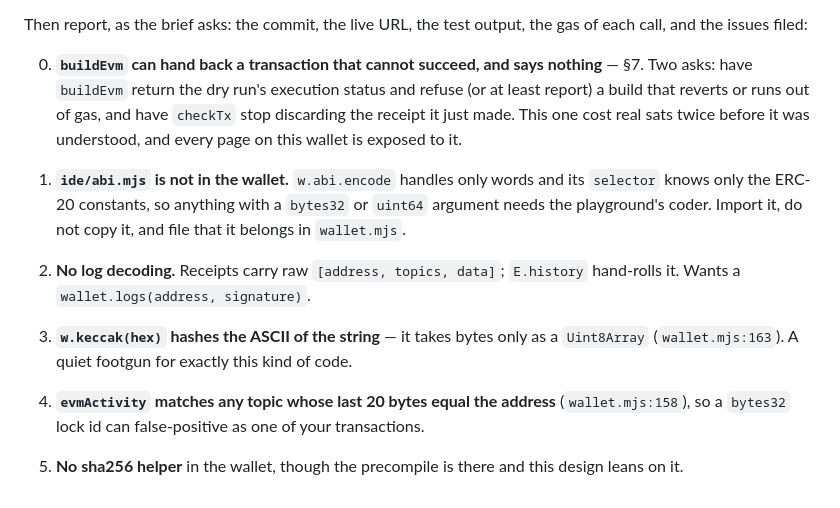
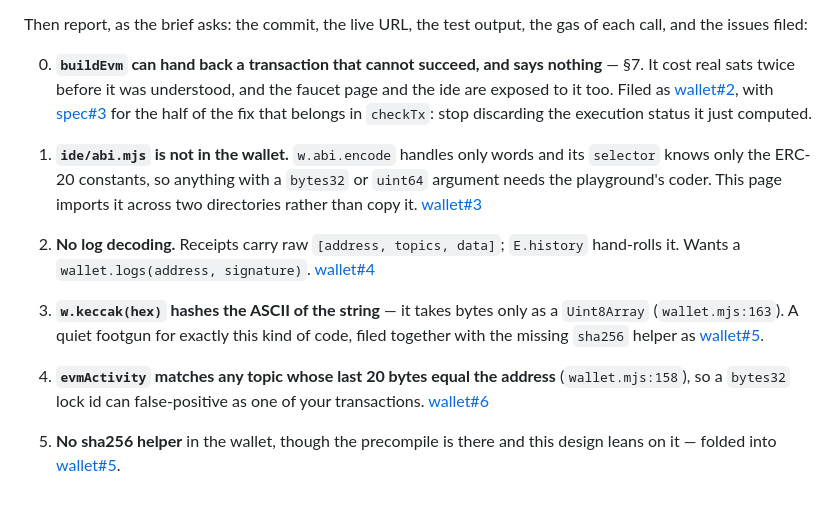
Before and after one commit to play-grounds/sidestr, a Markdown page: examples/escrow/DESIGN.md, the part around the change. Rendered like a GitHub page.

Commit message:
escrow: link the six issues the example turned up, in the report the brief asks for

```diff
--- a/examples/escrow/DESIGN.md
+++ b/examples/escrow/DESIGN.md
@@ -222,18 +222,23 @@ key's role from the chain's records, and the history built from the contract's l
 Then report, as the brief asks: the commit, the live URL, the test output, the gas of each call, and
 the issues filed:
 
-0. **`buildEvm` can hand back a transaction that cannot succeed, and says nothing** — §7. Two asks:
-   have `buildEvm` return the dry run's execution status and refuse (or at least report) a build that
-   reverts or runs out of gas, and have `checkTx` stop discarding the receipt it just made. This one
-   cost real sats twice before it was understood, and every page on this wallet is exposed to it.
+0. **`buildEvm` can hand back a transaction that cannot succeed, and says nothing** — §7. It cost
+   real sats twice before it was understood, and the faucet page and the ide are exposed to it too.
+   Filed as [wallet#2](https://github.com/sidestr/wallet/issues/2), with
+   [spec#3](https://github.com/sidestr/spec/issues/3) for the half of the fix that belongs in
+   `checkTx`: stop discarding the execution status it just computed.
 
 1. **`ide/abi.mjs` is not in the wallet.** `w.abi.encode` handles only words and its `selector` knows
    only the ERC-20 constants, so anything with a `bytes32` or `uint64` argument needs the
-   playground's coder. Import it, do not copy it, and file that it belongs in `wallet.mjs`.
+   playground's coder. This page imports it across two directories rather than copy it.
+   [wallet#3](https://github.com/sidestr/wallet/issues/3)
 2. **No log decoding.** Receipts carry raw `[address, topics, data]`; `E.history` hand-rolls it.
-   Wants a `wallet.logs(address, signature)`.
+   Wants a `wallet.logs(address, signature)`. [wallet#4](https://github.com/sidestr/wallet/issues/4)
 3. **`w.keccak(hex)` hashes the ASCII of the string** — it takes bytes only as a `Uint8Array`
-   (`wallet.mjs:163`). A quiet footgun for exactly this kind of code.
+   (`wallet.mjs:163`). A quiet footgun for exactly this kind of code, filed together with the missing
+   `sha256` helper as [wallet#5](https://github.com/sidestr/wallet/issues/5).
 4. **`evmActivity` matches any topic whose last 20 bytes equal the address** (`wallet.mjs:158`), so a
    `bytes32` lock id can false-positive as one of your transactions.
-5. **No sha256 helper** in the wallet, though the precompile is there and this design leans on it.
+   [wallet#6](https://github.com/sidestr/wallet/issues/6)
+5. **No sha256 helper** in the wallet, though the precompile is there and this design leans on it —
+   folded into [wallet#5](https://github.com/sidestr/wallet/issues/5).
```
